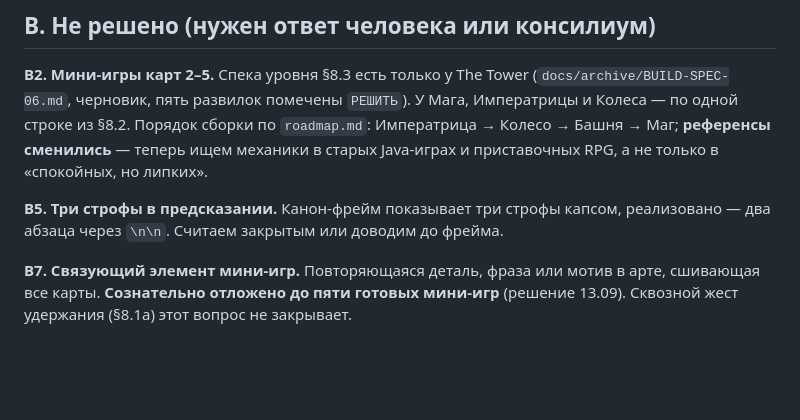
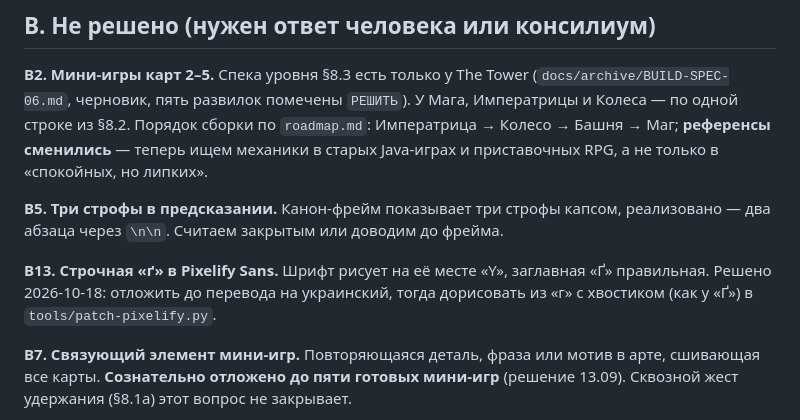
Before and after one commit to thefreshdrink/game, a Markdown page: docs/open-questions.md, the part around the change. Drawn GitHub-style; blank space fills up the shorter version.

Commit message:
open-questions: строчная ґ в Pixelify — отложено до перевода
Co-Authored-By: Claude Opus 5.5 <noreply@anthropic.com>

```diff
--- a/docs/open-questions.md
+++ b/docs/open-questions.md
@@ -54,6 +54,10 @@
 **B5. Три строфы в предсказании.** Канон-фрейм показывает три строфы капсом,
 реализовано — два абзаца через `\n\n`. Считаем закрытым или доводим до фрейма.
 
+**B13. Строчная «ґ» в Pixelify Sans.** Шрифт рисует на её месте «Y», заглавная
+«Ґ» правильная. Решено 2026-10-18: отложить до перевода на украинский, тогда
+дорисовать из «г» с хвостиком (как у «Ґ») в `tools/patch-pixelify.py`.
+
 **B7. Связующий элемент мини-игр.** Повторяющаяся деталь, фраза или мотив в
 арте, сшивающая все карты. **Сознательно отложено до пяти готовых мини-игр**
 (решение 13.09). Сквозной жест удержания (§8.1a) этот вопрос не закрывает.
```
